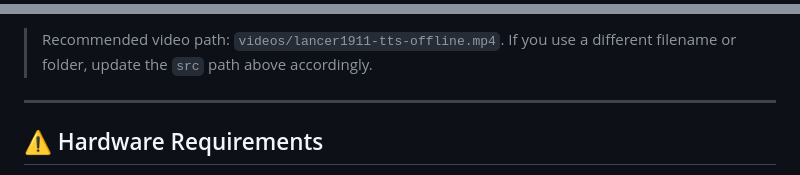
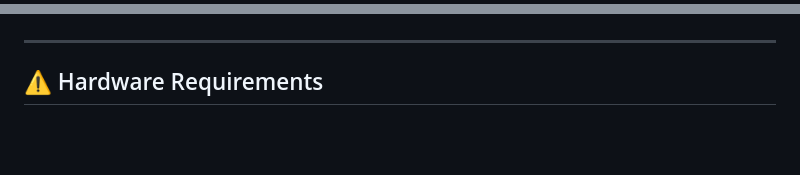
Before and after one commit to lancer1911/TTS-Offline, a Markdown page: README.md, 2 parts joined by grey strips. Drawn GitHub-style; blank space fills up the shorter version.

```diff
--- a/README.md
+++ b/README.md
@@ -22,3 +22,2 @@
     Your browser does not support the video tag.
-    <a href="videos/lancer1911-tts-offline.mp4">⬇ Download or open the demo video</a>
   </video>
@@ -26,6 +30,4 @@
 </p>
-
-> Recommended video path: `videos/lancer1911-tts-offline.mp4`. If you use a different filename or folder, update the `src` path above accordingly.
 
 ---
 
```
Also changed, not shown: other parts of README.md (+7 -2 lines).
